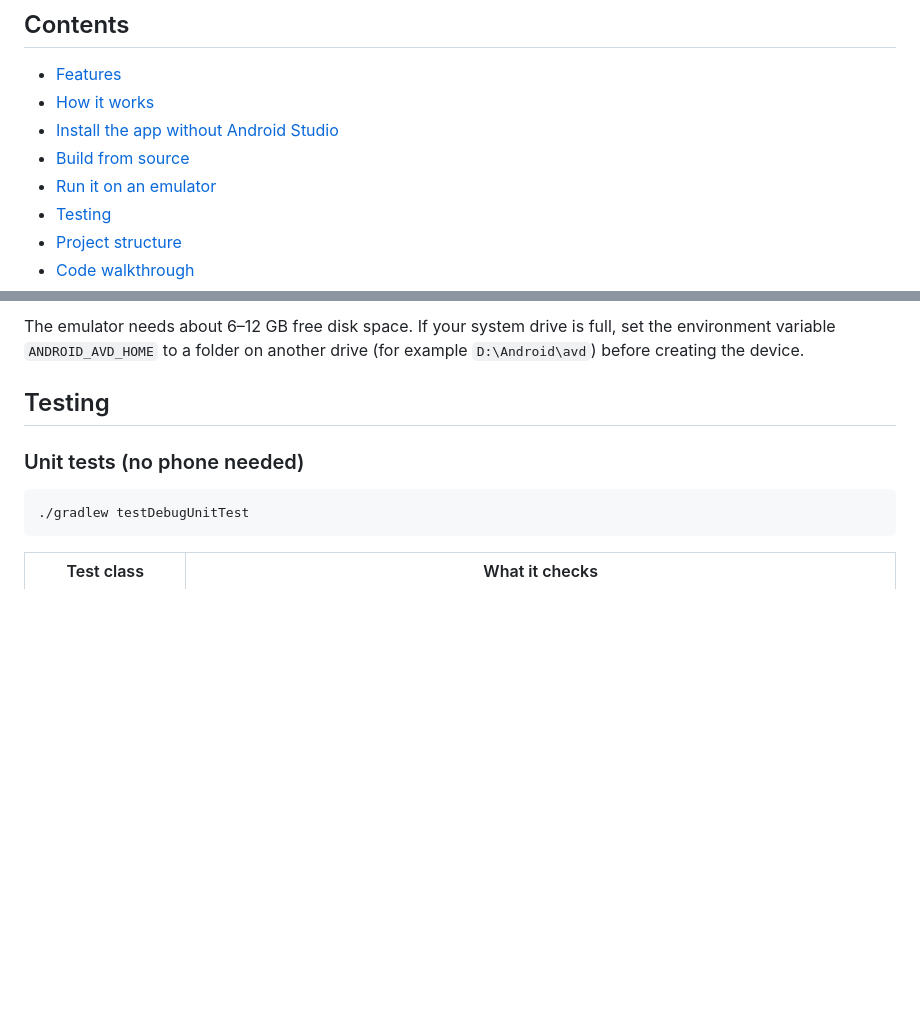
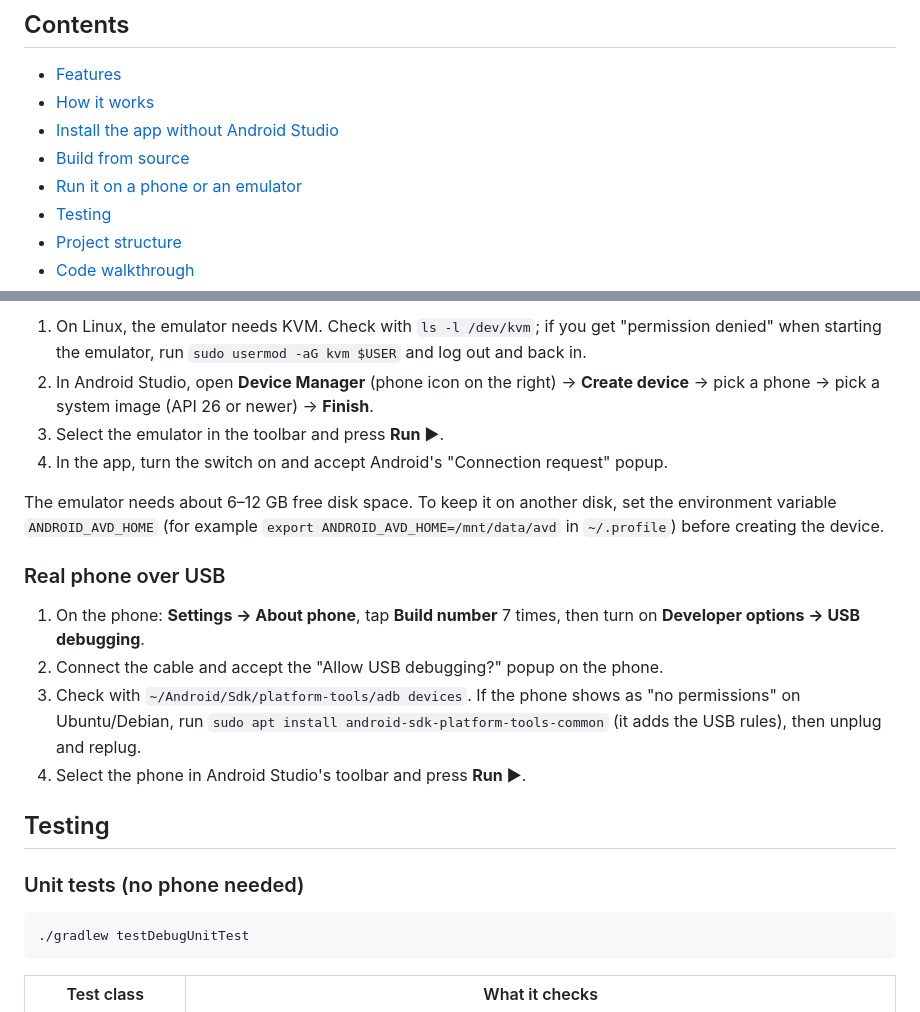
Before and after one commit to elwyndraker/test-guard, a Markdown page: README.md, 2 parts joined by grey strips. Rendered like a GitHub page; blank space fills up the shorter version.

```diff
--- a/README.md
+++ b/README.md
@@ -20,7 +20,7 @@ Screenshots are from an Android 17 emulator after browsing cnn.com with protecti
 - [How it works](#how-it-works)
 - [Install the app without Android Studio](#install-the-app-without-android-studio)
 - [Build from source](#build-from-source)
-- [Run it on an emulator](#run-it-on-an-emulator)
+- [Run it on a phone or an emulator](#run-it-on-a-phone-or-an-emulator)
 - [Testing](#testing)
 - [Project structure](#project-structure)
 - [Code walkthrough](#code-walkthrough)
@@ -138,5 +174,17 @@ Versions used: Android Gradle Plugin 9.4.1, Gradle 9.7.1, Kotlin 2.4.21, Compose
 
-The emulator needs about 6–12 GB free disk space. If your system drive is full, set the environment variable `ANDROID_AVD_HOME` to a folder on another drive (for example `D:\Android\avd`) before creating the device.
+1. On Linux, the emulator needs KVM. Check with `ls -l /dev/kvm`; if you get "permission denied" when starting the emulator, run `sudo usermod -aG kvm $USER` and log out and back in.
+2. In Android Studio, open **Device Manager** (phone icon on the right) → **Create device** → pick a phone → pick a system image (API 26 or newer) → **Finish**.
+3. Select the emulator in the toolbar and press **Run ▶**.
+4. In the app, turn the switch on and accept Android's "Connection request" popup.
+
+The emulator needs about 6–12 GB free disk space. To keep it on another disk, set the environment variable `ANDROID_AVD_HOME` (for example `export ANDROID_AVD_HOME=/mnt/data/avd` in `~/.profile`) before creating the device.
+
+### Real phone over USB
+
+1. On the phone: **Settings → About phone**, tap **Build number** 7 times, then turn on **Developer options → USB debugging**.
+2. Connect the cable and accept the "Allow USB debugging?" popup on the phone.
+3. Check with `~/Android/Sdk/platform-tools/adb devices`. If the phone shows as "no permissions" on Ubuntu/Debian, run `sudo apt install android-sdk-platform-tools-common` (it adds the USB rules), then unplug and replug.
+4. Select the phone in Android Studio's toolbar and press **Run ▶**.
 
 ## Testing
 
```
Also changed, not shown: other parts of README.md (+49 -13 lines).
